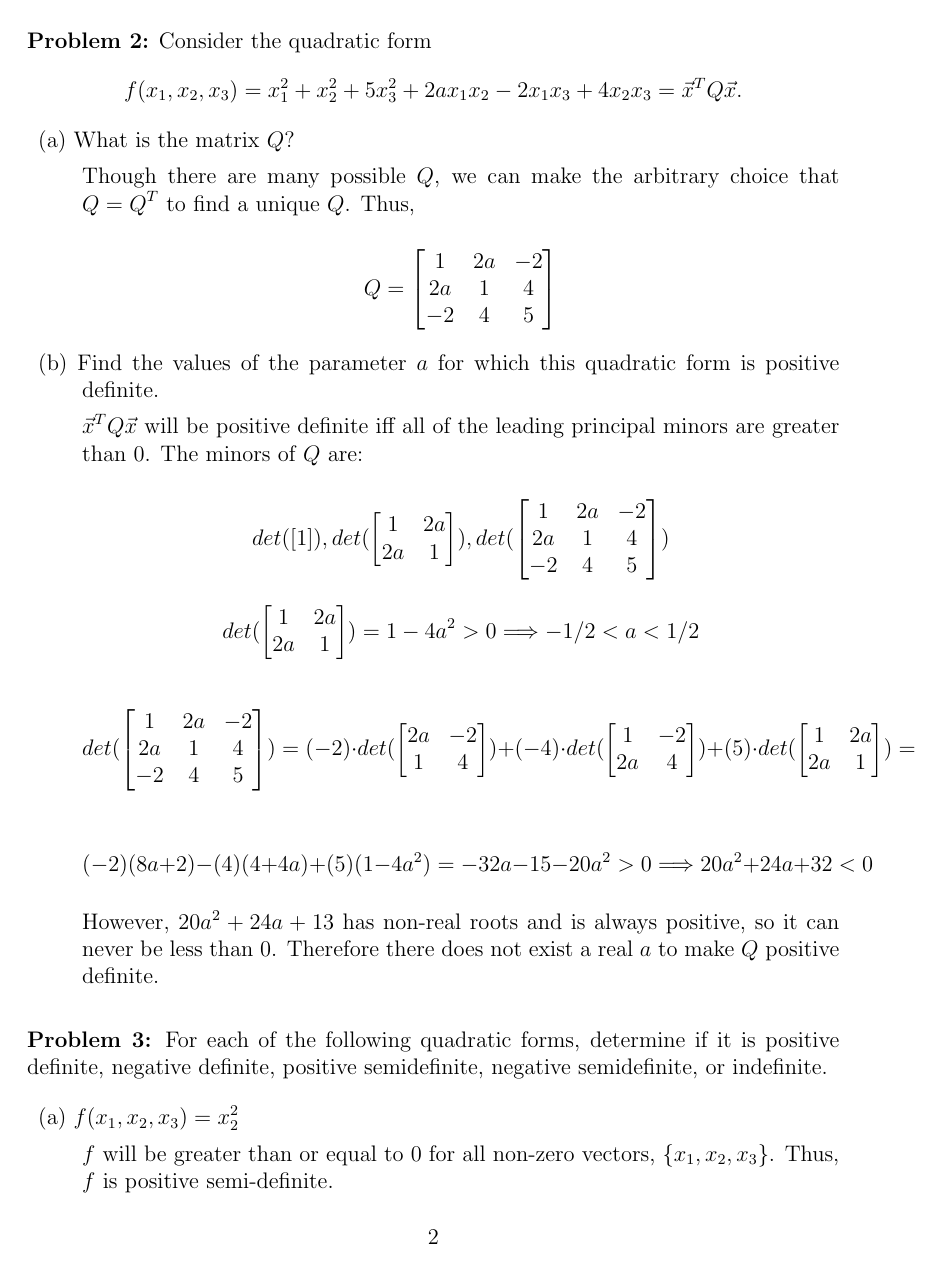
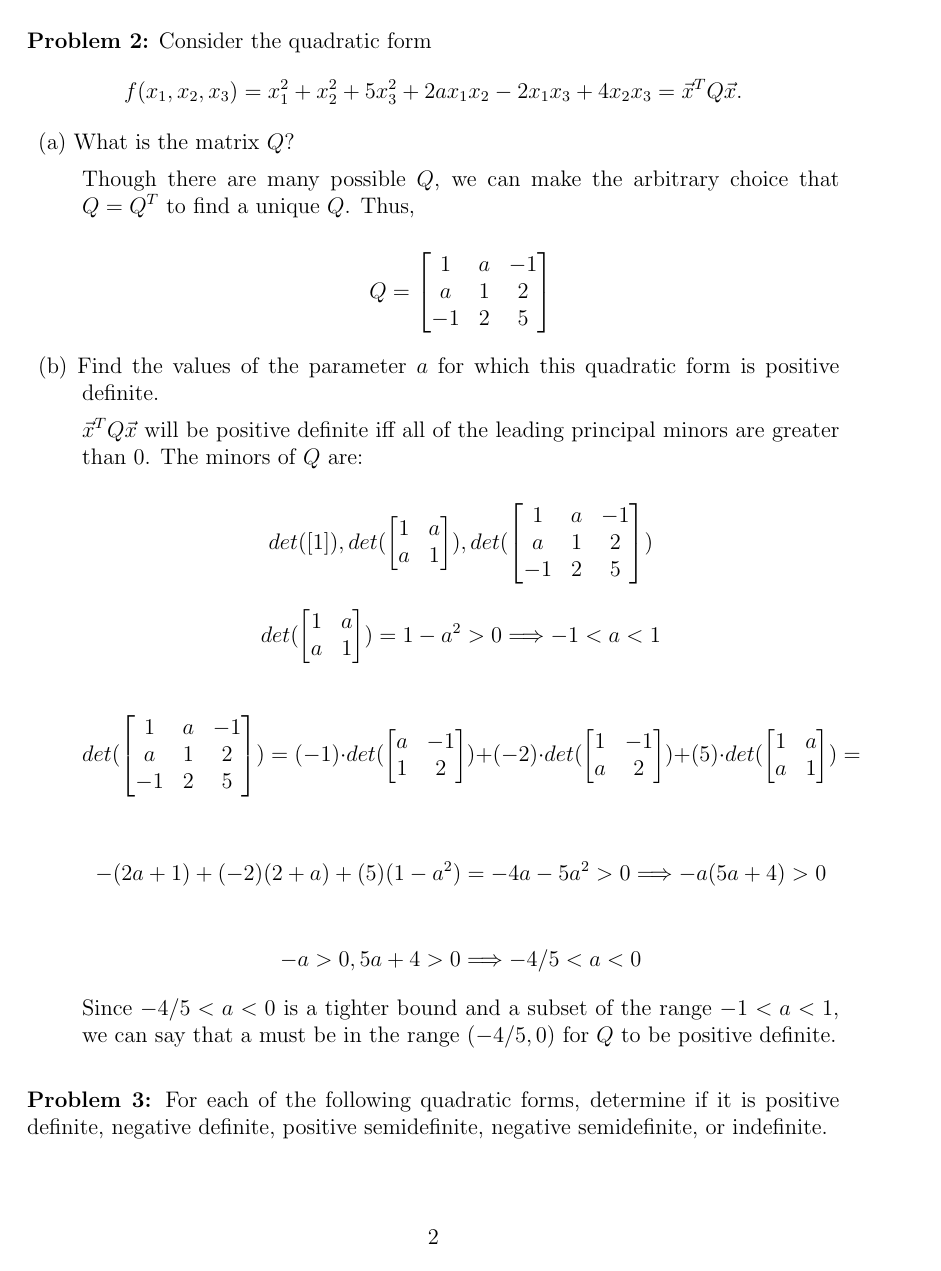
Before and after one commit to scohe001/MATH120, a LaTeX problem sheet (hw2/HW2.tex): page 2 of 4. Compiled offline with pdfLaTeX.

Commit message:
Fixed stupid mistake
Completely forgot to divide by 2 for the eq->matrix conversions

```diff
--- a/hw2/HW2.tex
+++ b/hw2/HW2.tex
@@ -100,22 +100,28 @@ $$f(x_1,x_2,x_3)=x_1^2+x_2^2+5x_3^2+2ax_1x_2-2x_1x_3+4x_2x_3=\vec{x}^TQ\vec{x}.$
 
 		Though there are many possible $Q$, we can make the arbitrary choice that $Q=Q^T$ to find a unique $Q$. Thus,
 
-		$$Q=\begin{bmatrix} 1 & 2a & -2\\ 2a & 1 & 4\\ -2 & 4 & 5\end{bmatrix}$$
+		$$Q=\begin{bmatrix} 1 & a & -1\\ a & 1 & 2\\ -1 & 2 & 5\end{bmatrix}$$
 
 		\item{(b)} Find the values of the parameter $a$ for which this quadratic form is positive definite.
 
 		$\vec{x}^TQ\vec{x}$ will be positive definite iff all of the leading principal minors are greater than 0. The minors of $Q$ are:
 
-		$$det([1]), det(\begin{bmatrix} 1 & 2a\\ 2a & 1 \end{bmatrix}), det(\begin{bmatrix} 1 & 2a & -2\\ 2a & 1 & 4\\ -2 & 4 & 5\end{bmatrix})$$
+		$$det([1]), det(\begin{bmatrix} 1 & a\\ a & 1 \end{bmatrix}),
+		det(\begin{bmatrix} 1 & a & -1\\ a & 1 & 2\\ -1 & 2 & 5\end{bmatrix})$$
 
-		$$det(\begin{bmatrix} 1 & 2a\\ 2a & 1 \end{bmatrix})=1-4a^2 > 0 \Longrightarrow -1/2 < a < 1/2$$
+		$$det(\begin{bmatrix} 1 & a\\ a & 1 \end{bmatrix})=1-a^2 > 0 \Longrightarrow -1 < a < 1$$
 
-		$$det(\begin{bmatrix} 1 & 2a & -2\\ 2a & 1 & 4\\ -2 & 4 & 5\end{bmatrix}) = (-2)\cdot det(\begin{bmatrix} 2a & -2\\ 1 & 4\end{bmatrix}) +
-		(-4)\cdot det(\begin{bmatrix} 1 & -2\\ 2a & 4\end{bmatrix}) + (5)\cdot det(\begin{bmatrix} 1 & 2a\\ 2a & 1\end{bmatrix}) = $$
+		$$det(\begin{bmatrix} 1 & a & -1\\ a & 1 & 2\\ -1 & 2 & 5\end{bmatrix}) =
+		(-1)\cdot det(\begin{bmatrix} a & -1\\ 1 & 2\end{bmatrix}) +
+		(-2)\cdot det(\begin{bmatrix} 1 & -1\\ a & 2\end{bmatrix}) +
+		(5)\cdot det(\begin{bmatrix} 1 & a\\ a & 1\end{bmatrix}) = $$
 
-		$$(-2)(8a+2) - (4)(4+4a) + (5)(1-4a^2) = -32a-15-20a^2 > 0 \Longrightarrow 20a^2+24a+32 < 0$$
+		$$-(2a+1)+(-2)(2+a)+(5)(1-a^2) = -4a - 5a^2 > 0 \Longrightarrow -a(5a+4) > 0 $$
 
-		However, $20a^2+24a+13$ has non-real roots and is always positive, so it can never be less than 0. Therefore there does not exist a real $a$ to make $Q$ positive definite.
+		$$-a > 0, 5a+4 > 0 \Longrightarrow -4/5 < a < 0$$
+
+		Since $-4/5 < a < 0$ is a tighter bound and a subset of the range $-1 < a < 1$,
+		we can say that a must be in the range $(-4/5,0)$ for $Q$ to be positive definite.
 
 	\end{description}
 \end{problem}
@@ -135,2 +141 @@ $$f(x_1,x_2,x_3)=x_1^2+x_2^2+5x_3^2+2ax_1x_2-2x_1x_3+4x_2x_3=\vec{x}^TQ\vec{x}.$
 
-			$$det(Q - \lambda I_3) = 0 \Longrightarrow det(\begin{bmatrix}1-\lambda & 0 & -1\\ 0 & 2-\lambda & 0 \\ -1 & 0 & -\lambda\end{bmatrix})
```
Also changed, not shown: hw2/HW2.tex (22 more changed lines).
